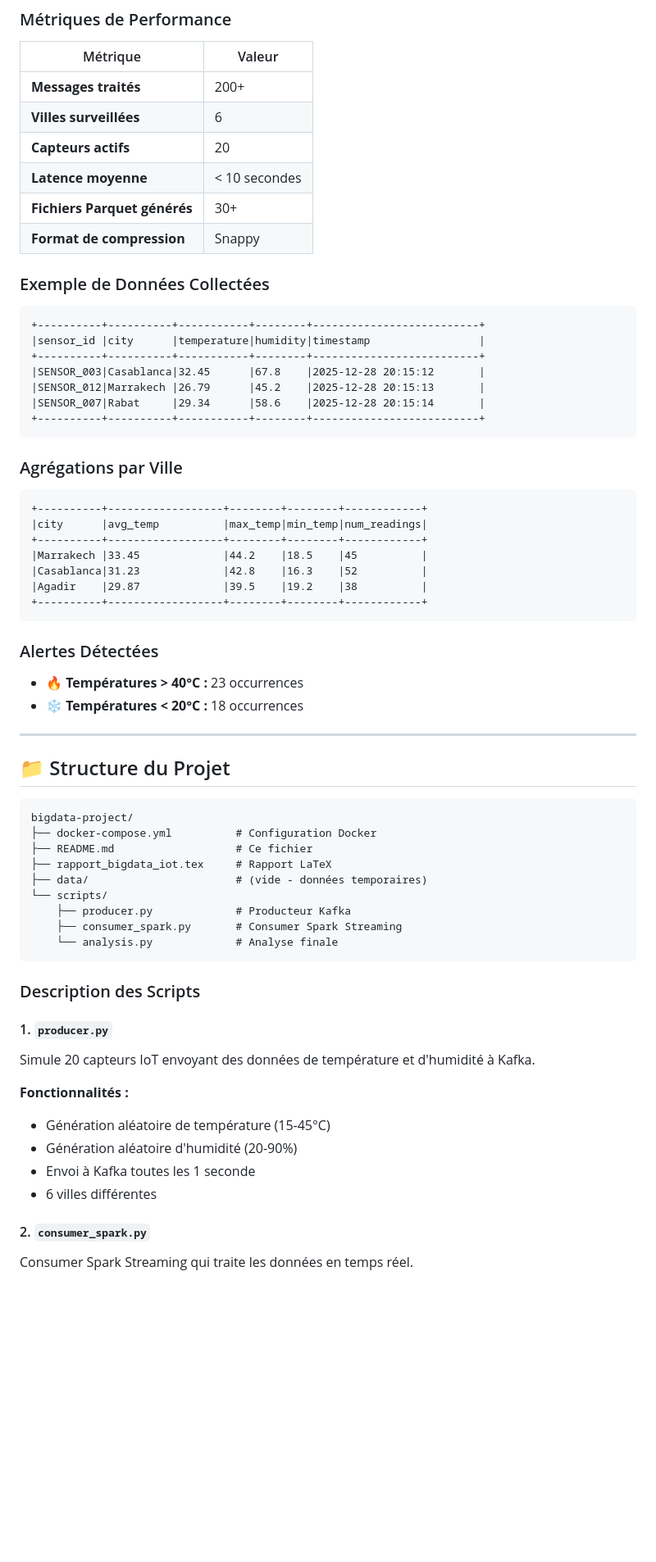
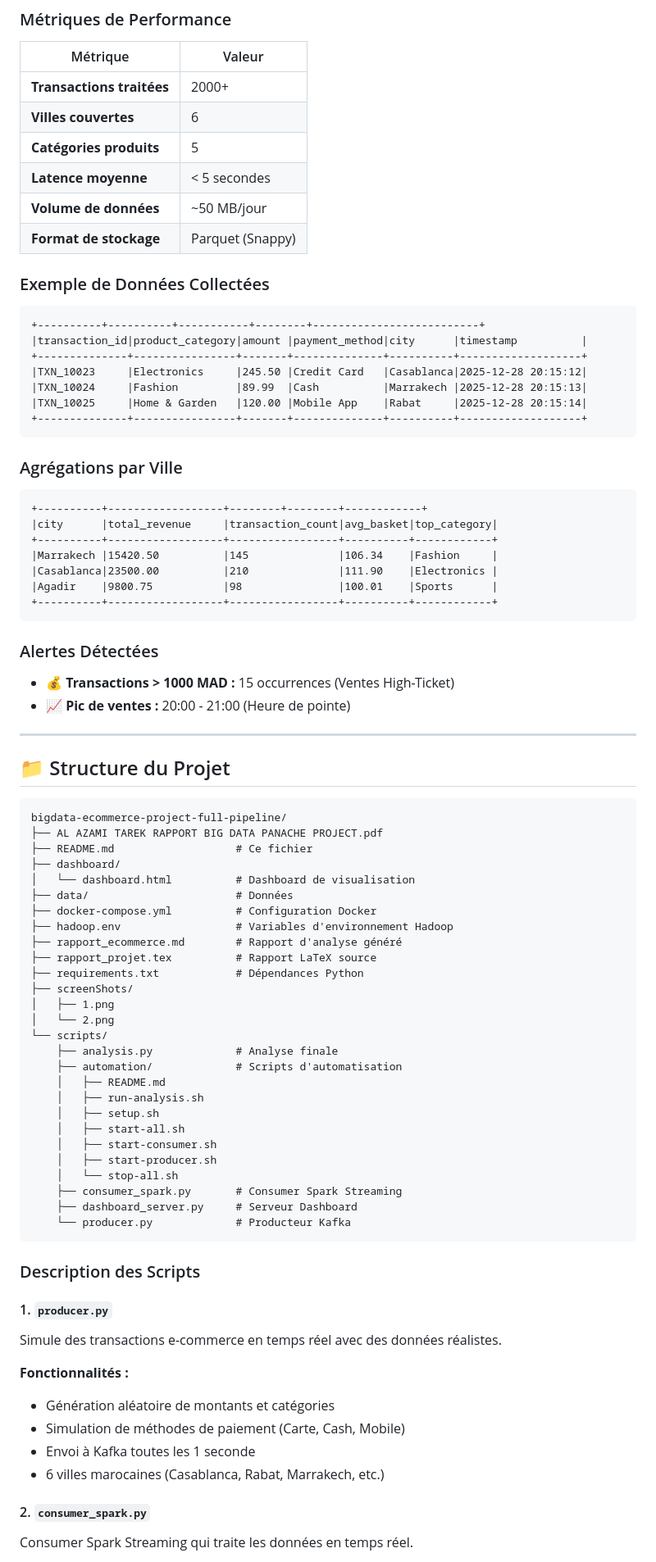
Before and after one commit to TAREK-AZM/bigdata-ecommerce-project-full-pipeline, a Markdown page: README.md, the part around one of its changes. Shown at 82% size. GitHub-like rendering; blank space fills up the shorter version.

Commit message:
feat: read me file

````diff
--- a/README.md
+++ b/README.md
@@ -259,66 +259,84 @@ docker cp spark-master:/tmp/rapport.md ./rapport_final.md
 
 | Métrique | Valeur |
 |----------|--------|
-| **Messages traités** | 200+ |
-| **Villes surveillées** | 6 |
-| **Capteurs actifs** | 20 |
-| **Latence moyenne** | < 10 secondes |
-| **Fichiers Parquet générés** | 30+ |
-| **Format de compression** | Snappy |
+| **Transactions traitées** | 2000+ |
+| **Villes couvertes** | 6 |
+| **Catégories produits** | 5 |
+| **Latence moyenne** | < 5 secondes |
+| **Volume de données** | ~50 MB/jour |
+| **Format de stockage** | Parquet (Snappy) |
 
 ### Exemple de Données Collectées
 ```
 +----------+----------+-----------+--------+--------------------------+
-|sensor_id |city      |temperature|humidity|timestamp                 |
-+----------+----------+-----------+--------+--------------------------+
-|SENSOR_003|Casablanca|32.45      |67.8    |2025-12-28 20:15:12       |
-|SENSOR_012|Marrakech |26.79      |45.2    |2025-12-28 20:15:13       |
-|SENSOR_007|Rabat     |29.34      |58.6    |2025-12-28 20:15:14       |
-+----------+----------+-----------+--------+--------------------------+
+|transaction_id|product_category|amount |payment_method|city      |timestamp          |
++--------------+----------------+-------+--------------+----------+-------------------+
+|TXN_10023     |Electronics     |245.50 |Credit Card   |Casablanca|2025-12-28 20:15:12|
+|TXN_10024     |Fashion         |89.99  |Cash          |Marrakech |2025-12-28 20:15:13|
+|TXN_10025     |Home & Garden   |120.00 |Mobile App    |Rabat     |2025-12-28 20:15:14|
++--------------+----------------+-------+--------------+----------+-------------------+
 ```
 
 ### Agrégations par Ville
 ```
 +----------+------------------+--------+--------+------------+
-|city      |avg_temp          |max_temp|min_temp|num_readings|
-+----------+------------------+--------+--------+------------+
-|Marrakech |33.45             |44.2    |18.5    |45          |
-|Casablanca|31.23             |42.8    |16.3    |52          |
-|Agadir    |29.87             |39.5    |19.2    |38          |
-+----------+------------------+--------+--------+------------+
+|city      |total_revenue     |transaction_count|avg_basket|top_category|
++----------+------------------+-----------------+----------+------------+
+|Marrakech |15420.50          |145              |106.34    |Fashion     |
+|Casablanca|23500.00          |210              |111.90    |Electronics |
+|Agadir    |9800.75           |98               |100.01    |Sports      |
++----------+------------------+-----------------+----------+------------+
 ```
 
 ### Alertes Détectées
 
-- 🔥 **Températures > 40°C :** 23 occurrences
-- ❄️ **Températures < 20°C :** 18 occurrences
+- 💰 **Transactions > 1000 MAD :** 15 occurrences (Ventes High-Ticket)
+- 📈 **Pic de ventes :** 20:00 - 21:00 (Heure de pointe)
 
 ---
 
 ## 📁 Structure du Projet
 ```
-bigdata-project/
+bigdata-ecommerce-project-full-pipeline/
+├── AL AZAMI TAREK RAPPORT BIG DATA PANACHE PROJECT.pdf
+├── README.md                   # Ce fichier
+├── dashboard/
+│   └── dashboard.html          # Dashboard de visualisation
+├── data/                       # Données
 ├── docker-compose.yml          # Configuration Docker
-├── README.md                   # Ce fichier
-├── rapport_bigdata_iot.tex     # Rapport LaTeX
-├── data/                       # (vide - données temporaires)
+├── hadoop.env                  # Variables d'environnement Hadoop
+├── rapport_ecommerce.md        # Rapport d'analyse généré
+├── rapport_projet.tex          # Rapport LaTeX source
+├── requirements.txt            # Dépendances Python
+├── screenShots/
+│   ├── 1.png
+│   └── 2.png
 └── scripts/
-    ├── producer.py             # Producteur Kafka
+    ├── analysis.py             # Analyse finale
+    ├── automation/             # Scripts d'automatisation
+    │   ├── README.md
+    │   ├── run-analysis.sh
+    │   ├── setup.sh
+    │   ├── start-all.sh
+    │   ├── start-consumer.sh
+    │   ├── start-producer.sh
+    │   └── stop-all.sh
     ├── consumer_spark.py       # Consumer Spark Streaming
-    └── analysis.py             # Analyse finale
+    ├── dashboard_server.py     # Serveur Dashboard
+    └── producer.py             # Producteur Kafka
 ```
 
 ### Description des Scripts
 
 #### 1. `producer.py`
 
-Simule 20 capteurs IoT envoyant des données de température et d'humidité à Kafka.
+Simule des transactions e-commerce en temps réel avec des données réalistes.
 
 **Fonctionnalités :**
-- Génération aléatoire de température (15-45°C)
-- Génération aléatoire d'humidité (20-90%)
+- Génération aléatoire de montants et catégories
+- Simulation de méthodes de paiement (Carte, Cash, Mobile)
 - Envoi à Kafka toutes les 1 seconde
-- 6 villes différentes
+- 6 villes marocaines (Casablanca, Rabat, Marrakech, etc.)
 
 #### 2. `consumer_spark.py`
 
````
Also changed, not shown: other parts of README.md (+6 -6 lines).
